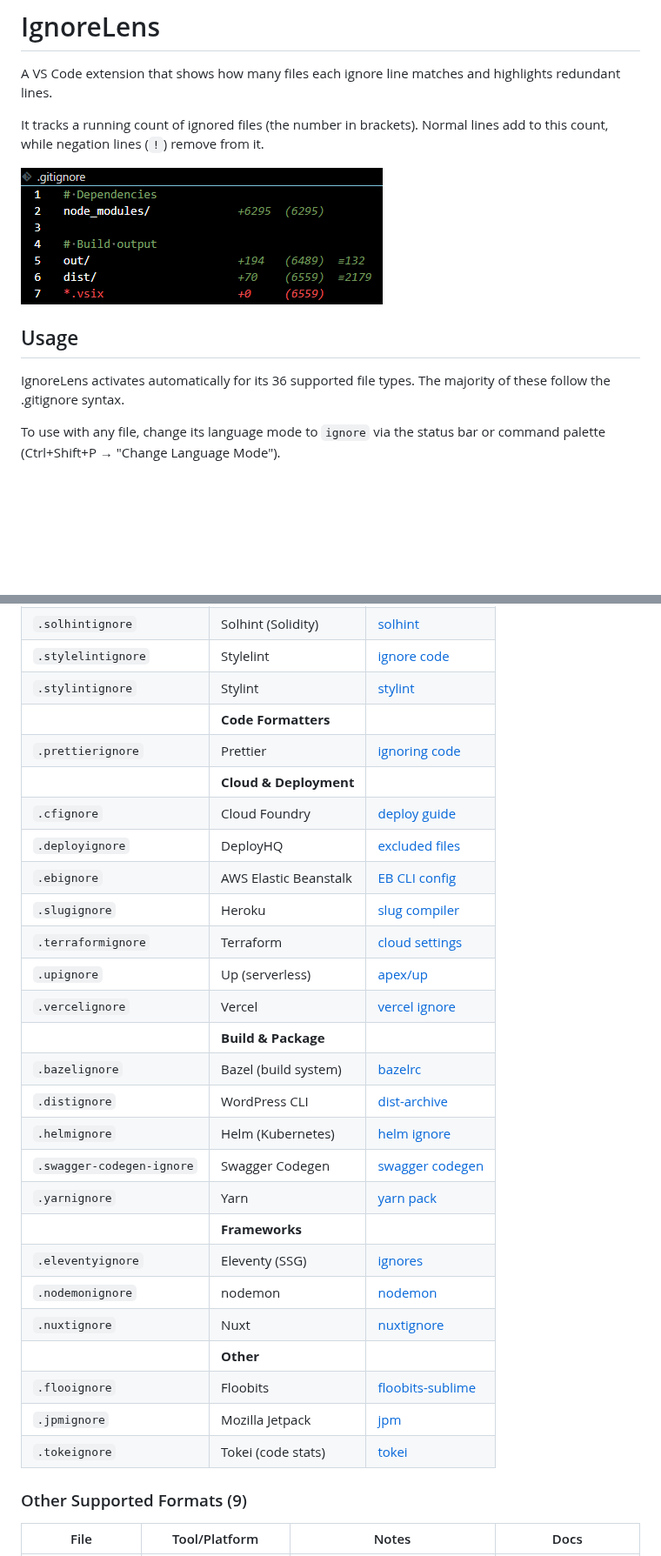
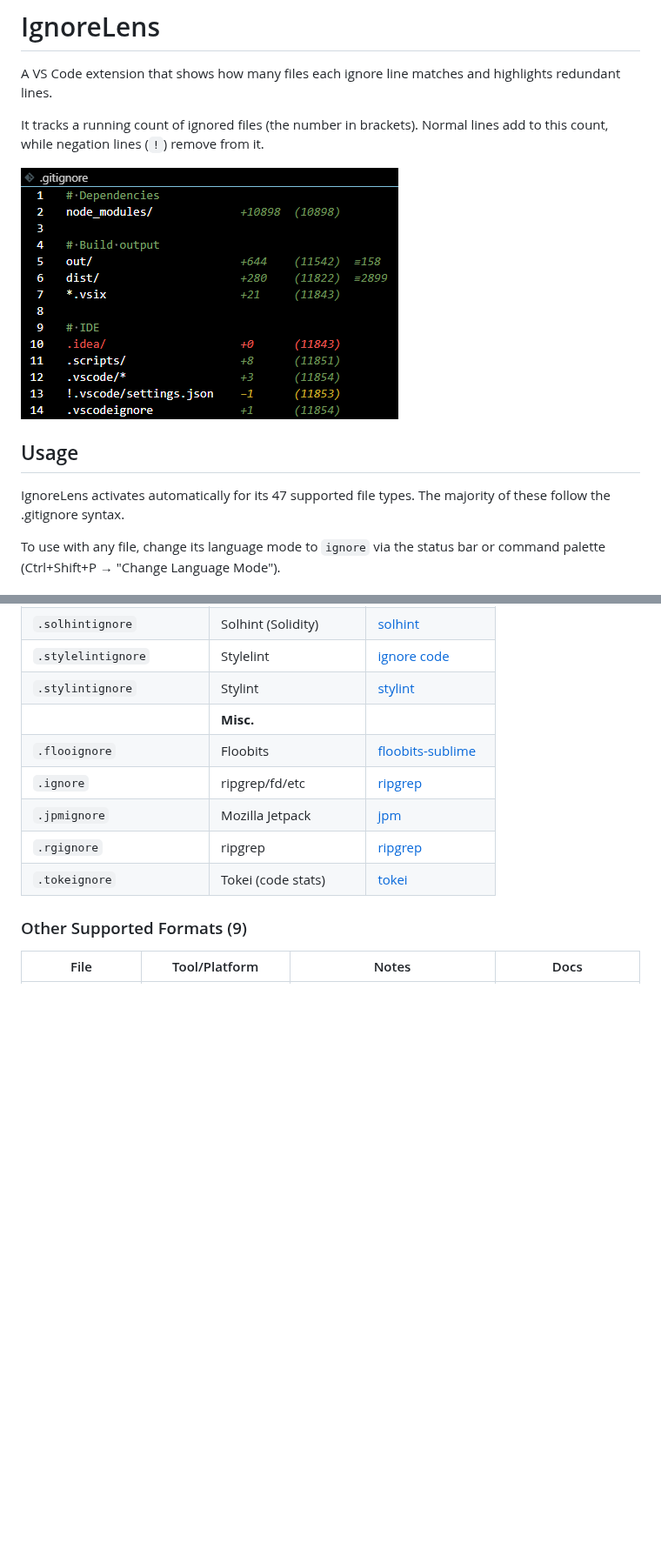
Before and after one commit to jasonftl/ignore_lens, a Markdown page: README.md, 2 parts joined by grey strips. Shown at 87% size. Drawn GitHub-style; pictures changed too: images/screenshot.png; blank space fills up the shorter version.

```diff
--- a/README.md
+++ b/README.md
@@ -8,7 +8,7 @@ It tracks a running count of ignored files (the number in brackets). Normal line
 
 ## Usage
 
-IgnoreLens activates automatically for its 36 supported file types. The majority of these follow the .gitignore syntax.
+IgnoreLens activates automatically for its 47 supported file types. The majority of these follow the .gitignore syntax.
 
 To use with any file, change its language mode to `ignore` via the status bar or command palette (Ctrl+Shift+P → "Change Language Mode").
 
@@ -70,29 +89,11 @@ Standard gitignore rules apply:
 | `.solhintignore` | Solhint (Solidity) | [solhint](https://protofire.github.io/solhint/) |
 | `.stylelintignore` | Stylelint | [ignore code](https://stylelint.io/user-guide/ignore-code/) |
 | `.stylintignore` | Stylint | [stylint](https://github.com/SimenB/stylint) |
-| | **Code Formatters** | |
-| `.prettierignore` | Prettier | [ignoring code](https://prettier.io/docs/ignore) |
-| | **Cloud & Deployment** | |
-| `.cfignore` | Cloud Foundry | [deploy guide](https://docs.cloudfoundry.org/devguide/deploy-apps/prepare-to-deploy.html) |
-| `.deployignore` | DeployHQ | [excluded files](https://www.deployhq.com/support/excluded-files) |
-| `.ebignore` | AWS Elastic Beanstalk | [EB CLI config](https://docs.aws.amazon.com/elasticbeanstalk/latest/dg/eb-cli3-configuration.html) |
-| `.slugignore` | Heroku | [slug compiler](https://devcenter.heroku.com/articles/slug-compiler) |
-| `.terraformignore` | Terraform | [cloud settings](https://developer.hashicorp.com/terraform/cli/cloud/settings) |
-| `.upignore` | Up (serverless) | [apex/up](https://github.com/apex/up) |
-| `.vercelignore` | Vercel | [vercel ignore](https://vercel.com/docs/deployments/vercel-ignore) |
-| | **Build & Package** | |
-| `.bazelignore` | Bazel (build system) | [bazelrc](https://bazel.build/run/bazelrc) |
-| `.distignore` | WordPress CLI | [dist-archive](https://developer.wordpress.org/cli/commands/dist-archive/) |
-| `.helmignore` | Helm (Kubernetes) | [helm ignore](https://helm.sh/docs/chart_template_guide/helm_ignore_file/) |
-| `.swagger-codegen-ignore` | Swagger Codegen | [swagger codegen](https://swagger.io/docs/open-source-tools/swagger-codegen/) |
-| `.yarnignore` | Yarn | [yarn pack](https://classic.yarnpkg.com/en/docs/cli/pack/) |
-| | **Frameworks** | |
-| `.eleventyignore` | Eleventy (SSG) | [ignores](https://www.11ty.dev/docs/ignores/) |
-| `.nodemonignore` | nodemon | [nodemon](https://github.com/remy/nodemon) |
-| `.nuxtignore` | Nuxt | [nuxtignore](https://nuxt.com/docs/guide/directory-structure/nuxtignore) |
-| | **Other** | |
+| | **Misc.** | |
 | `.flooignore` | Floobits | [floobits-sublime](https://github.com/Floobits/floobits-sublime) |
+| `.ignore` | ripgrep/fd/etc | [ripgrep](https://github.com/BurntSushi/ripgrep) |
 | `.jpmignore` | Mozilla Jetpack | [jpm](https://github.com/mozilla-jetpack/jpm) |
+| `.rgignore` | ripgrep | [ripgrep](https://github.com/BurntSushi/ripgrep) |
 | `.tokeignore` | Tokei (code stats) | [tokei](https://github.com/XAMPPRocky/tokei) |
 
 ### Other Supported Formats (9)
```
Also changed, not shown: other parts of README.md (+38 -17 lines), CHANGELOG.md (+18 -0 lines), 3 other files.
